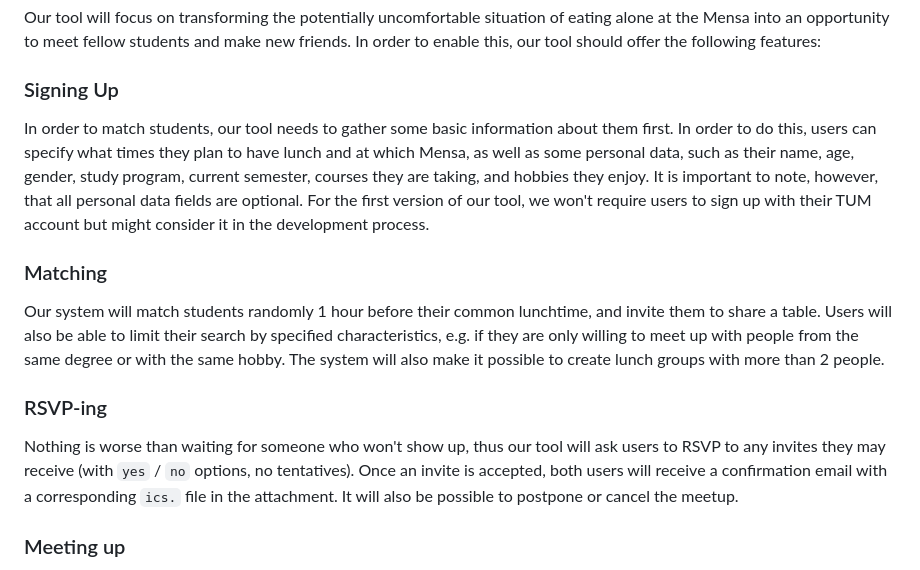
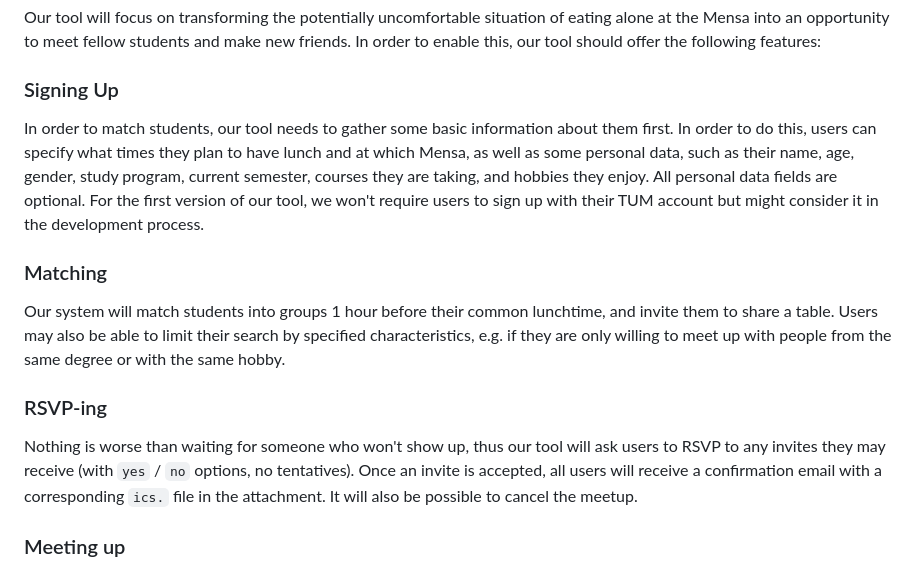
Before and after one commit to AET-DevOps25/team-devoops, a Markdown page: docs/problem_statement.md, the part around the change. GitHub-like rendering.

Commit message:
Clarified that the system matches groups, not pairs

````diff
--- a/docs/problem_statement.md
+++ b/docs/problem_statement.md
@@ -7,13 +7,13 @@ Many students at TUM, particularly in the larger study programs, report feeling
 Our tool will focus on transforming the potentially uncomfortable situation of eating alone at the Mensa into an opportunity to meet fellow students and make new friends. In order to enable this, our tool should offer the following features:
 
 ### Signing Up
-In order to match students, our tool needs to gather some basic information about them first. In order to do this, users can specify what times they plan to have lunch and at which Mensa, as well as some personal data, such as their name, age, gender, study program, current semester, courses they are taking, and hobbies they enjoy. It is important to note, however, that all personal data fields are optional. For the first version of our tool, we won't require users to sign up with their TUM account but might consider it in the development process.
+In order to match students, our tool needs to gather some basic information about them first. In order to do this, users can specify what times they plan to have lunch and at which Mensa, as well as some personal data, such as their name, age, gender, study program, current semester, courses they are taking, and hobbies they enjoy. All personal data fields are optional. For the first version of our tool, we won't require users to sign up with their TUM account but might consider it in the development process.
 
 ### Matching
-Our system will match students randomly 1 hour before their common lunchtime, and invite them to share a table. Users will also be able to limit their search by specified characteristics, e.g. if they are only willing to meet up with people from the same degree or with the same hobby. The system will also make it possible to create lunch groups with more than 2 people.
+Our system will match students into groups 1 hour before their common lunchtime, and invite them to share a table. Users may also be able to limit their search by specified characteristics, e.g. if they are only willing to meet up with people from the same degree or with the same hobby.
 
 ### RSVP-ing
-Nothing is worse than waiting for someone who won't show up, thus our tool will ask users to RSVP to any invites they may receive (with ```yes``` / ```no``` options, no tentatives). Once an invite is accepted, both users will receive a confirmation email with a corresponding ```ics.``` file in the attachment. It will also be possible to postpone or cancel the meetup.
+Nothing is worse than waiting for someone who won't show up, thus our tool will ask users to RSVP to any invites they may receive (with ```yes``` / ```no``` options, no tentatives). Once an invite is accepted, all users will receive a confirmation email with a corresponding ```ics.``` file in the attachment. It will also be possible to cancel the meetup.
 
 ### Meeting up
 The Mensa is a big place, and it can be hard to find someone you haven't seen yet. Therefore, our tool will enable users to chat with one another in order to arrange a meeting place, or let each other know they may be running late. Students on the same table should also have some things in common to talk about, so, to help ease the conversation start, our system's GenAI component will suggest topics based on the students' common interests to help break the ice.
````
